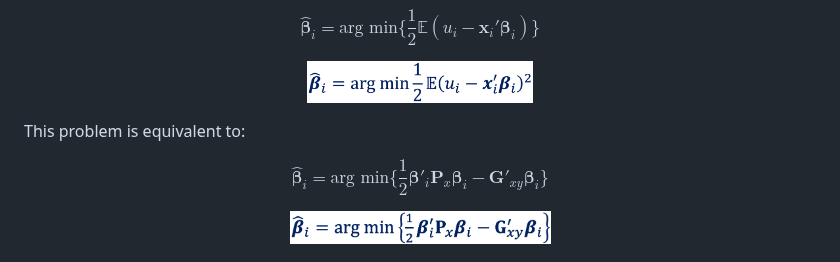
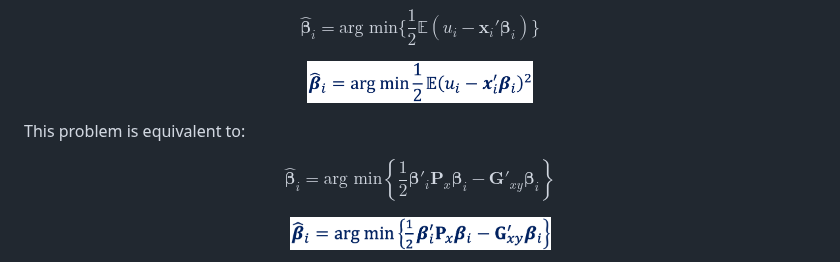
Before and after one commit to MarcooLopez/SFSI, a Markdown page: README.md, the part around the change. Rendered like a GitHub page.

```diff
--- a/README.md
+++ b/README.md
@@ -53,7 +53,7 @@ $$\displaystyle{\hat{\boldsymbol{\beta}}_ i = \text{arg min}\{\frac{1}{2}\mathbb
 
 This problem is equivalent to:
 
-$$\hat{\boldsymbol{\beta}}_ i = \text{arg min}\{\frac{1}{2}\boldsymbol{\beta}'_ i\textbf{P}_ x\boldsymbol{\beta}_ i - \textbf{G}'_ {xy}\boldsymbol{\beta}_ i\}$$
+$$\hat{\boldsymbol{\beta}}_ i = \text{arg min}\left\{\frac{1}{2}\boldsymbol{\beta}'_ i\textbf{P}_ x\boldsymbol{\beta}_ i - \textbf{G}'_ {xy}\boldsymbol{\beta}_ i\right\}$$
 
 <p align="center">
 <img src="https://github.com/MarcooLopez/SFSI/blob/main/vignettes/Img4.png" height="33"/>
```
